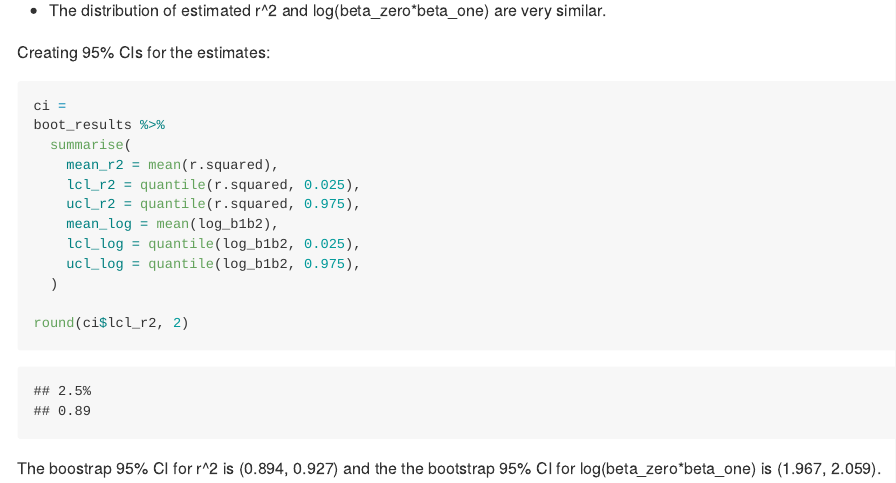
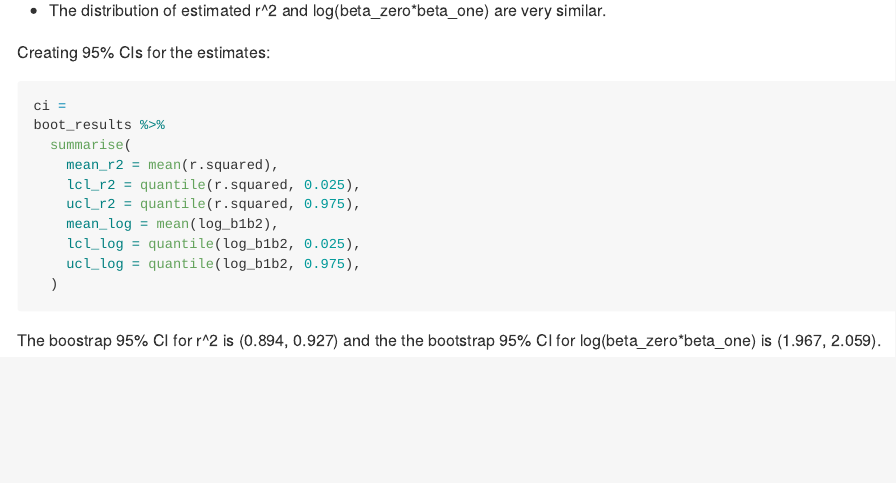
Before and after one commit to tbd2117/p8105_hw6_tbd2117, an R Markdown document (p8105_hw6_tbd2117.Rmd): the page in a window 1100 px wide, from 11150 px down. The pictures show the output file p8105_hw6_tbd2117.md that the author committed with the source, drawn offline in the style of GitHub; long lines of code are wrapped.

Commit message:
final commit

````diff
--- a/p8105_hw6_tbd2117.Rmd
+++ b/p8105_hw6_tbd2117.Rmd
@@ -363,8 +363,6 @@ boot_results %>%
     lcl_log = quantile(log_b1b2, 0.025),
     ucl_log = quantile(log_b1b2, 0.975),
   )
-
-round(ci$lcl_r2, 2)
 ```
 
 The boostrap 95% CI for r^2 is (`r round(ci$lcl_r2, 3)`, `r round(ci$ucl_r2, 3)`) and the the bootstrap 95% CI for log(beta_zero*beta_one) is (`r round(ci$lcl_log, 3)`, `r round(ci$ucl_log, 3)`).
````
Also changed, not shown: p8105_hw6_tbd2117.md.
